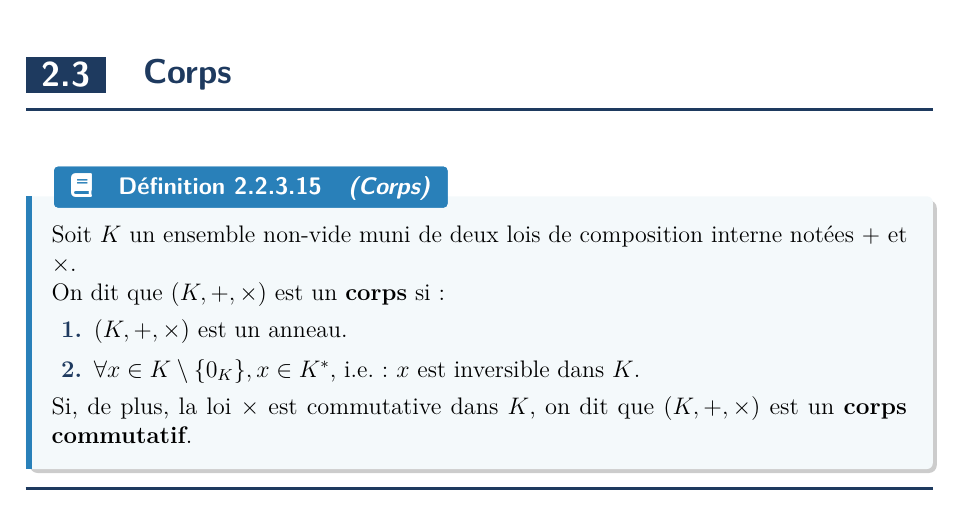
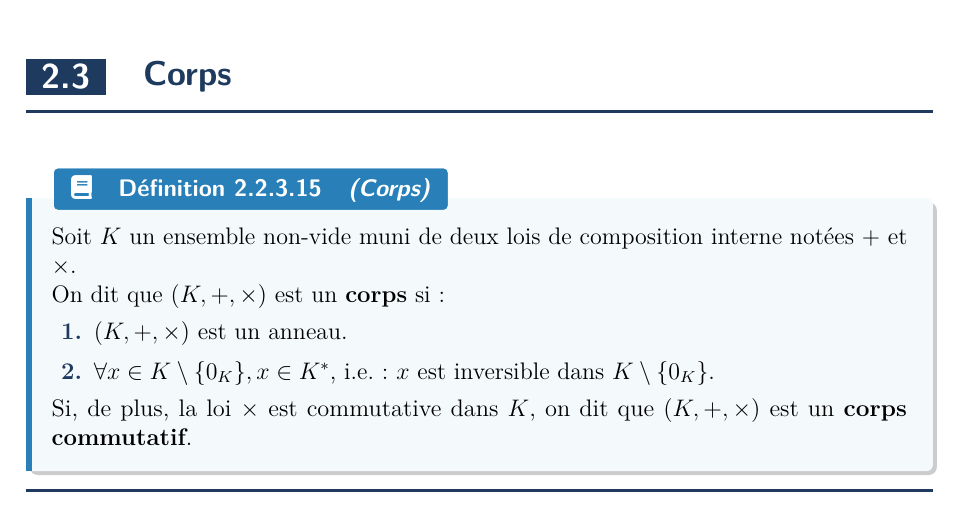
Before and after one commit to Samy-Y/maths-cpi1a-class2030, a LaTeX document (260109 CH10.tex): part of page 23 of 24, cut so that both start at the same text. Compiled offline with pdfLaTeX.

Commit message:
2 2 3 15 fix

```diff
--- a/260109 CH10.tex
+++ b/260109 CH10.tex
@@ -746,7 +746,7 @@ Ce chapitre est consacré aux structures algébriques. Il s'agit d'un chapitre d
     On dit que $(K,+,\times)$ est un \textbf{corps} si :
     \begin{enumerate}
         \item $(K,+,\times)$ est un anneau.
-        \item $\forall x \in K\setminus\{0_K\}, x \in K^*$, i.e. : $x$ est inversible dans $K$.
+        \item $\forall x \in K\setminus\{0_K\}, x \in K^*$, i.e. : $x$ est inversible dans $K\setminus\{0_K\}$.
     \end{enumerate}
 
     Si, de plus, la loi $\times$ est commutative dans $K$, on dit que $(K,+,\times)$ est un \textbf{corps commutatif}.
```
Also changed, not shown: 260109 CH10.pdf.
